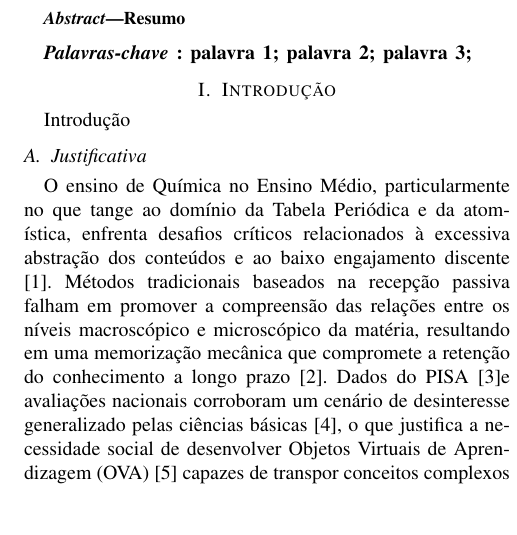
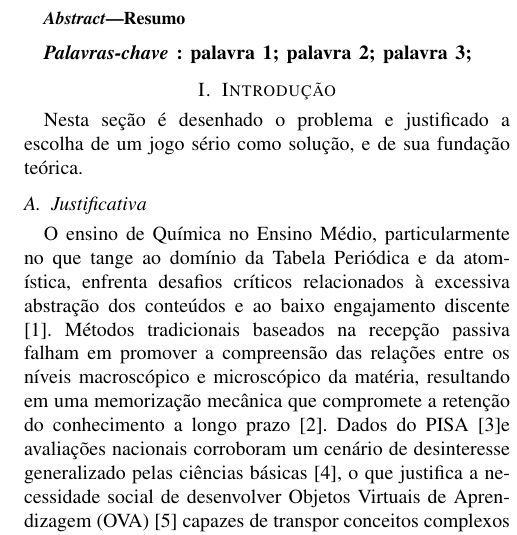
Before and after one commit to mnedel-ops/tcc, a LaTeX paper (Template_IEEE_UFN/main.tex, which reads Template_IEEE_UFN/sections/02_introducao.tex): part of one column of page 1 of 4, cut so that both start at the same text, the shorter picture padded with empty space. Compiled offline with pdfLaTeX.

Commit message:
Revise introduction to clarify problem and solution
This section outlines the problem and justifies the choice of a serious game as a solution, along with its theoretical foundation.

```diff
--- a/Template_IEEE_UFN/sections/02_introducao.tex
+++ b/Template_IEEE_UFN/sections/02_introducao.tex
@@ -1,5 +1,5 @@
 \section{Introdução}
-Introdução
+Nesta seção é desenhado o problema e justificado a escolha de um jogo sério como solução, e de sua fundação teórica.
 
 \subsection{Justificativa}
 O ensino de Química no Ensino Médio, particularmente no que tange ao domínio da Tabela Periódica e da atomística, enfrenta desafios críticos relacionados à excessiva abstração dos conteúdos e ao baixo engajamento discente \cite{Latonio2023}.
```
